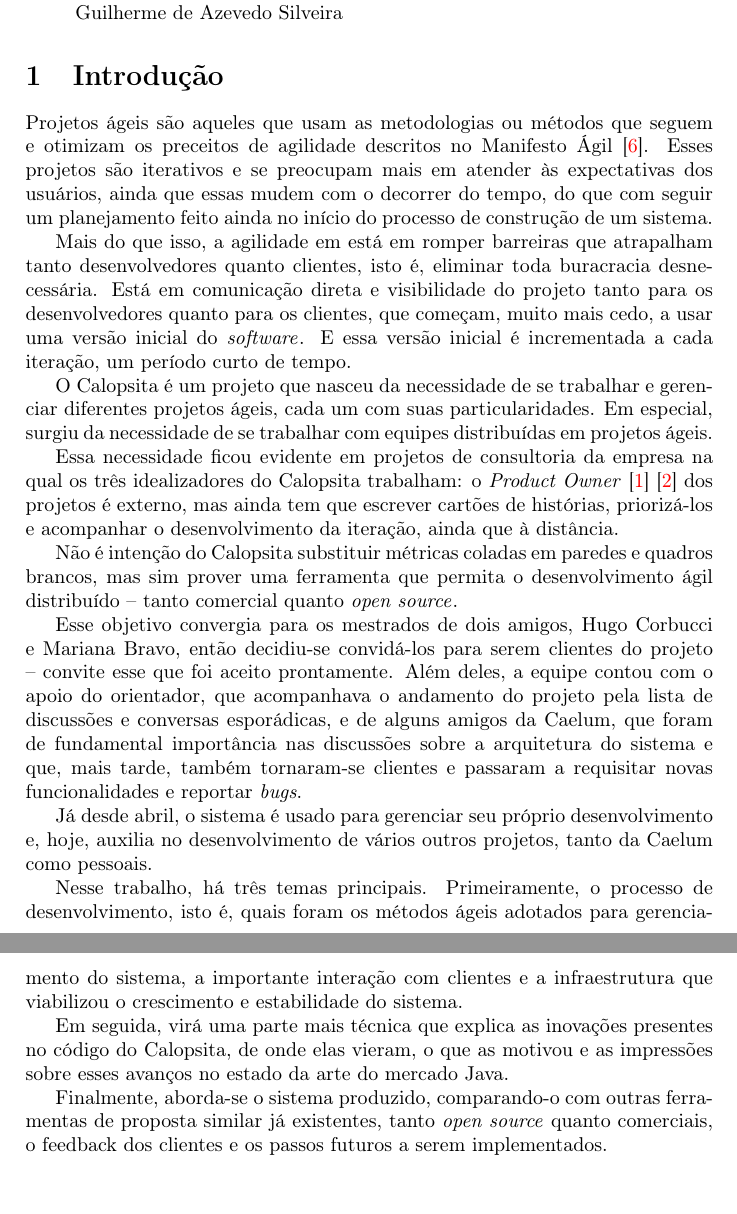
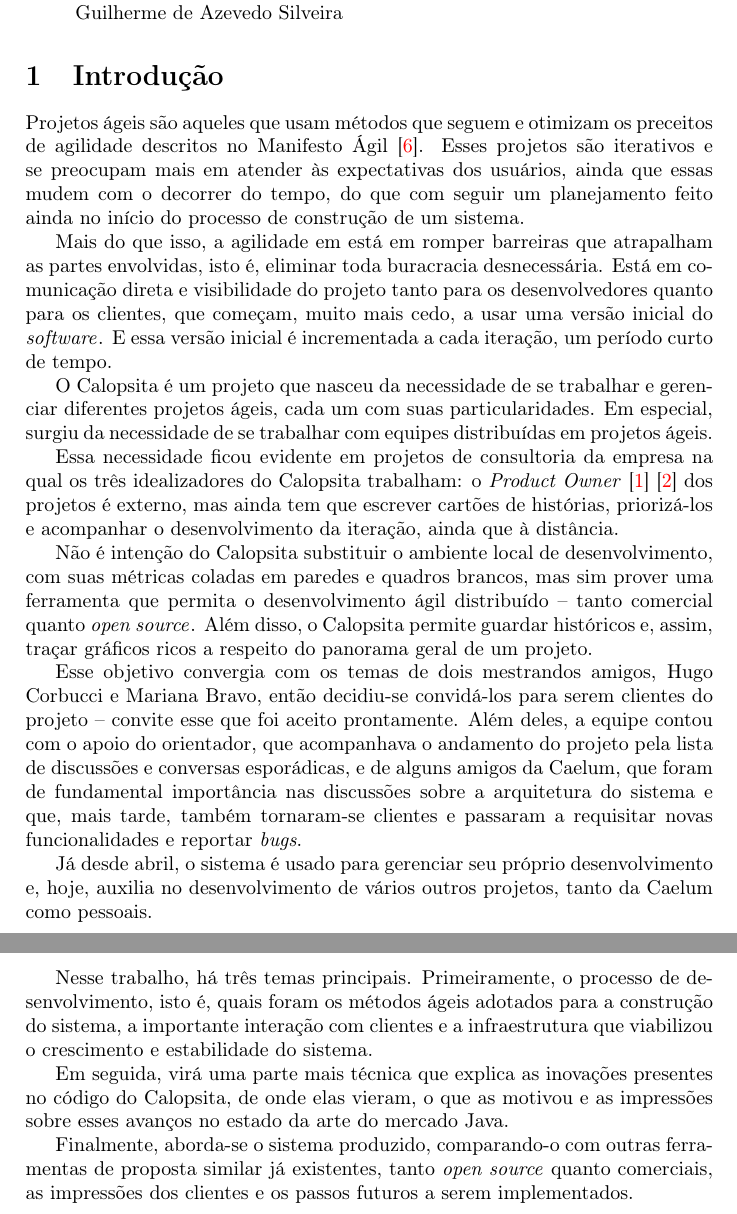
Before and after one commit to caelum/calopsita-monografia, a LaTeX document (monografia.tex, which reads 01-introducao.tex): two parts of pages 3 and 4 of 33, joined at a grey line, cut so that both start at the same text. Compiled offline with pdfLaTeX.

Commit message:
correcoes do gold e uniformizacao em 3a. pessoa da intro

```diff
--- a/01-introducao.tex
+++ b/01-introducao.tex
@@ -1,20 +1,20 @@
 \section{Introdução}
-Projetos ágeis são aqueles que usam as metodologias ou métodos que seguem e otimizam os preceitos de agilidade descritos no Manifesto Ágil~\cite{manifesto}. Esses projetos são iterativos e se preocupam mais em atender às expectativas dos usuários, ainda que essas mudem com o decorrer do tempo, do que com seguir um planejamento feito ainda no início do processo de construção de um sistema.
+Projetos ágeis são aqueles que usam métodos que seguem e otimizam os preceitos de agilidade descritos no Manifesto Ágil~\cite{manifesto}. Esses projetos são iterativos e se preocupam mais em atender às expectativas dos usuários, ainda que essas mudem com o decorrer do tempo, do que com seguir um planejamento feito ainda no início do processo de construção de um sistema.
 
-Mais do que isso, a agilidade em está em romper barreiras que atrapalham tanto desenvolvedores quanto clientes, isto é, eliminar toda buracracia desnecessária. Está em comunicação direta e visibilidade do projeto tanto para os desenvolvedores quanto para os clientes, que começam, muito mais cedo, a usar uma versão inicial do \software{}. E essa versão inicial é incrementada a cada iteração, um período curto de tempo.
+Mais do que isso, a agilidade em está em romper barreiras que atrapalham as partes envolvidas, isto é, eliminar toda buracracia desnecessária. Está em comunicação direta e visibilidade do projeto tanto para os desenvolvedores quanto para os clientes, que começam, muito mais cedo, a usar uma versão inicial do \software{}. E essa versão inicial é incrementada a cada iteração, um período curto de tempo.
 
 O \calopsita{} é um projeto que nasceu da necessidade de se trabalhar e gerenciar diferentes projetos ágeis, cada um com suas particularidades. Em especial, surgiu da necessidade de se trabalhar com equipes distribuídas em projetos ágeis.
 
 Essa necessidade ficou evidente em projetos de consultoria da empresa na qual os três idealizadores do \calopsita{} trabalham: o \textit{Product Owner}~\cite{po}~\cite{scrum} dos projetos é externo, mas ainda tem que escrever cartões de histórias, priorizá-los e acompanhar o desenvolvimento da iteração, ainda que à distância.
 
-Não é intenção do \calopsita{} substituir métricas coladas em paredes e quadros brancos, mas sim prover uma ferramenta que permita o desenvolvimento ágil distribuído -- tanto comercial quanto \opensource{}.
+Não é intenção do \calopsita{} substituir o ambiente local de desenvolvimento, com suas métricas coladas em paredes e quadros brancos, mas sim prover uma ferramenta que permita o desenvolvimento ágil distribuído -- tanto comercial quanto \opensource{}. Além disso, o \calopsita{} permite guardar históricos e, assim, traçar gráficos ricos a respeito do panorama geral de um projeto.
 
-Esse objetivo convergia para os mestrados de dois amigos, Hugo Corbucci e Mariana Bravo, então decidiu-se convidá-los para serem clientes do projeto -- convite esse que foi aceito prontamente. Além deles, a equipe contou com o apoio do orientador, que acompanhava o andamento do projeto pela lista de discussões e conversas esporádicas, e de alguns amigos da Caelum, que foram de fundamental importância nas discussões sobre a arquitetura do sistema e que, mais tarde, também tornaram-se clientes e passaram a requisitar novas funcionalidades e reportar \textit{bugs}.
+Esse objetivo convergia com os temas de dois mestrandos amigos, Hugo Corbucci e Mariana Bravo, então decidiu-se convidá-los para serem clientes do projeto -- convite esse que foi aceito prontamente. Além deles, a equipe contou com o apoio do orientador, que acompanhava o andamento do projeto pela lista de discussões e conversas esporádicas, e de alguns amigos da Caelum, que foram de fundamental importância nas discussões sobre a arquitetura do sistema e que, mais tarde, também tornaram-se clientes e passaram a requisitar novas funcionalidades e reportar \textit{bugs}.
 
 Já desde abril, o sistema é usado para gerenciar seu próprio desenvolvimento e, hoje, auxilia no desenvolvimento de vários outros projetos, tanto da Caelum como pessoais.
 
-Nesse trabalho, há três temas principais. Primeiramente, o processo de desenvolvimento, isto é, quais foram os métodos ágeis adotados para gerenciamento do sistema, a importante interação com clientes e a infraestrutura que viabilizou o crescimento e estabilidade do sistema.
+Nesse trabalho, há três temas principais. Primeiramente, o processo de desenvolvimento, isto é, quais foram os métodos ágeis adotados para a construção do sistema, a importante interação com clientes e a infraestrutura que viabilizou o crescimento e estabilidade do sistema.
 
 Em seguida, virá uma parte mais técnica que explica as inovações presentes no código do \calopsita{}, de onde elas vieram, o que as motivou e as impressões sobre esses avanços no estado da arte do mercado Java.
 
-Finalmente, aborda-se o sistema produzido, comparando-o com outras ferramentas de proposta similar já existentes, tanto \opensource{} quanto comerciais, o feedback dos clientes e os passos futuros a serem implementados.
+Finalmente, aborda-se o sistema produzido, comparando-o com outras ferramentas de proposta similar já existentes, tanto \opensource{} quanto comerciais, as impressões dos clientes e os passos futuros a serem implementados.
```
